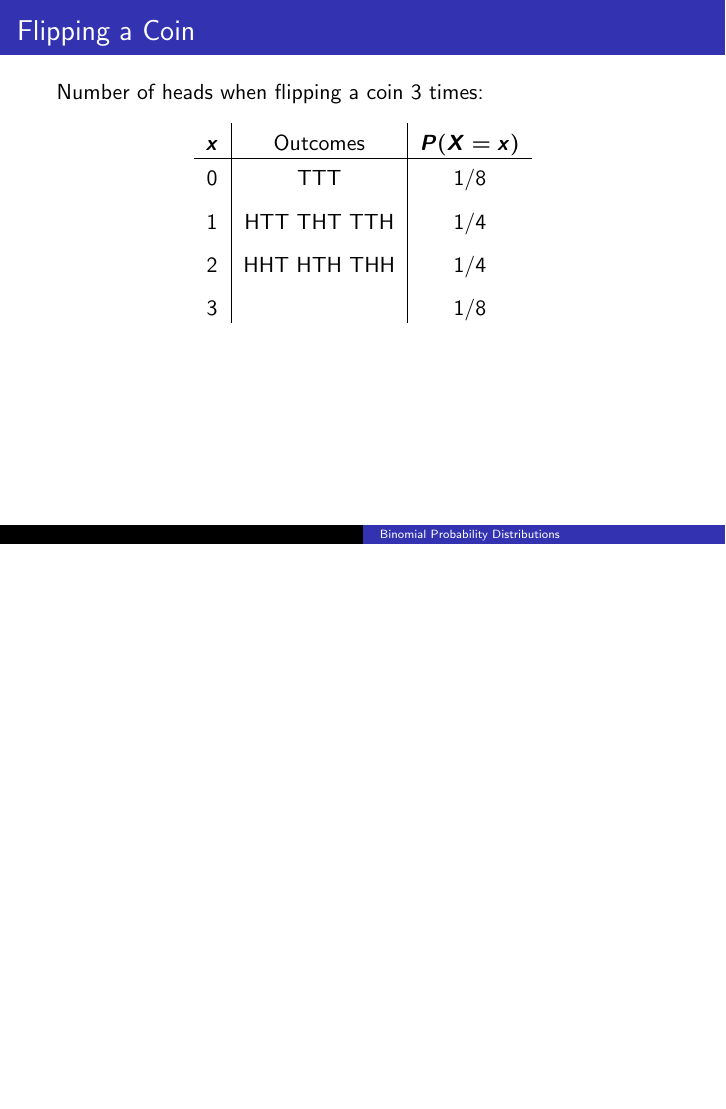
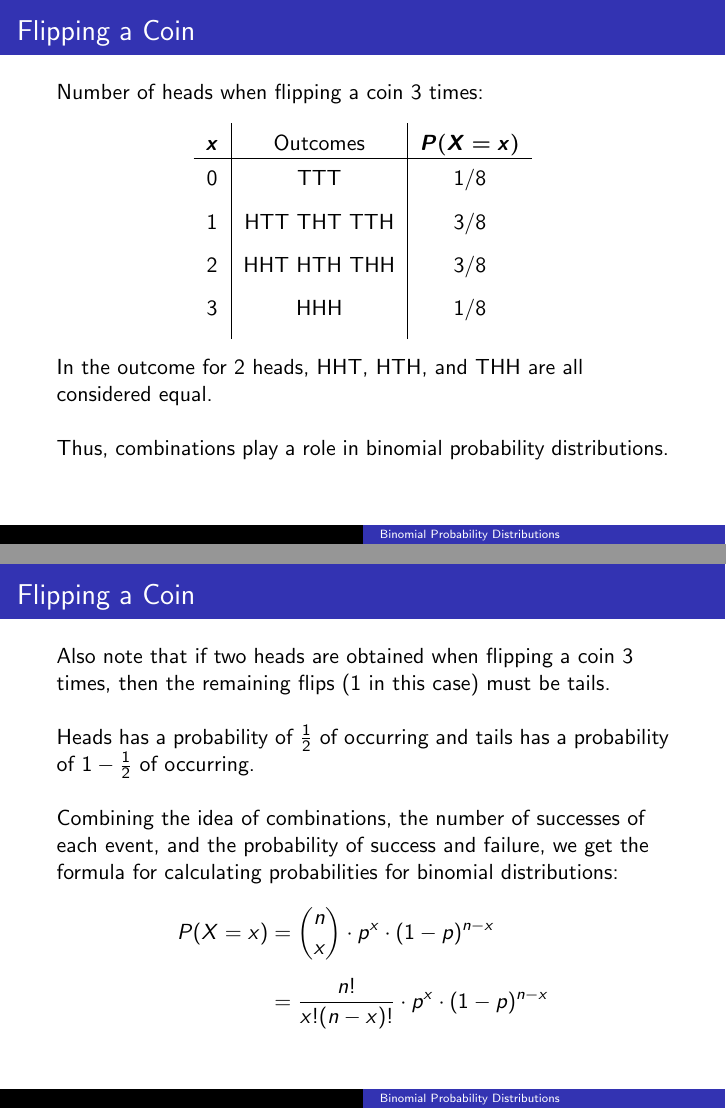
Before and after one commit to BryanBain/Statistics, LaTeX slides (Beamer_Slides/Binomial_Probability_Distribution.tex): page 13 of 14 before the commit and pages 9 and 14 of 29 after it, the two joined at a grey line, the shorter picture padded with empty space. Compiled offline with pdfLaTeX.

```diff
--- a/Beamer_Slides/Binomial_Probability_Distribution.tex
+++ b/Beamer_Slides/Binomial_Probability_Distribution.tex
@@ -43,9 +43,28 @@
 \setlength{\extrarowheight}{4pt}
 \begin{tabular}{c|c|c}
 $\bm{x}$ & Outcomes &$\bm{P(X=x)}$ \\ \hline
-0 & TTT &\onslide<4->{1/8} \\[4pt]
-1 & HTT THT TTH &\onslide<5->{1/4} \\[4pt]
-2 & HHT HTH THH &\onslide<6->{1/4} \\[4pt]
-3 & &\onslide<7->{1/8}
+0 & TTT & 1/8 \\[4pt]
+1 & HTT THT TTH & 3/8 \\[4pt]
+2 & HHT HTH THH & 3/8 \\[4pt]
+3 & HHH & 1/8	\\[8pt]
 \end{tabular}
 \end{center}
+\onslide<2->{In the outcome for 2 heads, HHT, HTH, and THH are all considered equal.}	\newline\\
+\onslide<3->{Thus, combinations play a role in binomial probability distributions.}
+\end{frame}
+
+\begin{frame}{Flipping a Coin}
+Also note that if two heads are obtained when flipping a coin 3 times, then the remaining flips (1 in this case) must be tails. \newline\\	\pause
+
+Heads has a probability of $\frac{1}{2}$ of occurring and tails has a probability of $1 - \frac{1}{2}$ of occurring.	\newline\\	\pause
+
+Combining the idea of combinations, the number of successes of each event, and the probability of success and failure, we get the formula for calculating probabilities for binomial distributions:	\pause
+\begin{align*}
+\onslide<4->{P(X=x) &= \binom{n}{x} \cdot p^x \cdot (1-p)^{n-x}}	\\[5pt]
+\onslide<5->{&= \frac{n!}{x!(n-x)!} \cdot p^x \cdot (1-p)^{n-x}}
+\end{align*}
+\end{frame}
+
+\begin{frame}{Example 1}
+Which is more likely when flipping a coin: obtaining 4 out of 5 tails or obtaining 8 out of 10 tails?	\newline\\	\pause
+4 out of 5:	\pause
```
Also changed, not shown: Beamer_Slides/Binomial_Probability_Distribution.pdf, Beamer_Slides/Binomial_Probability_Distribution.tex (27 more changed lines).
